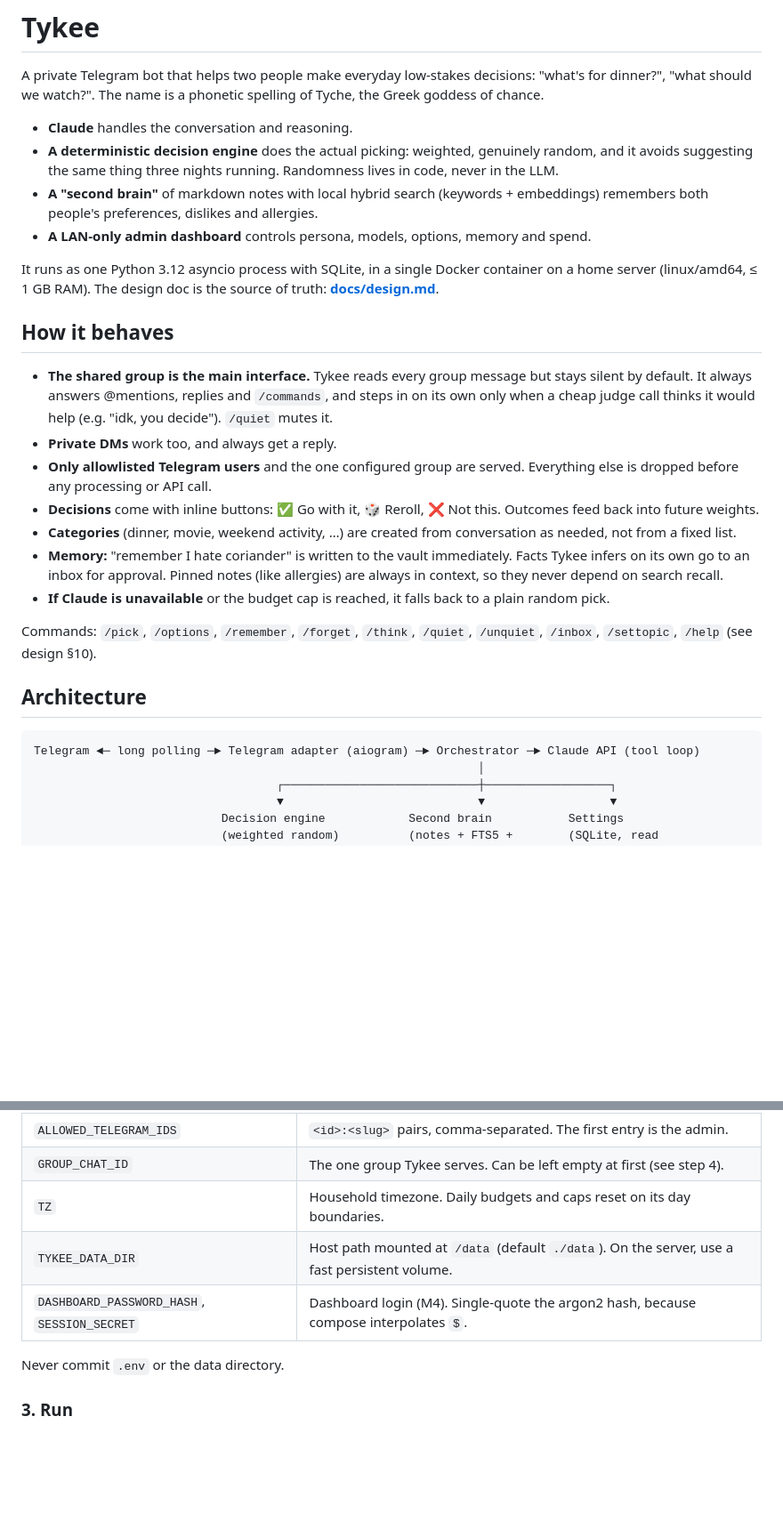
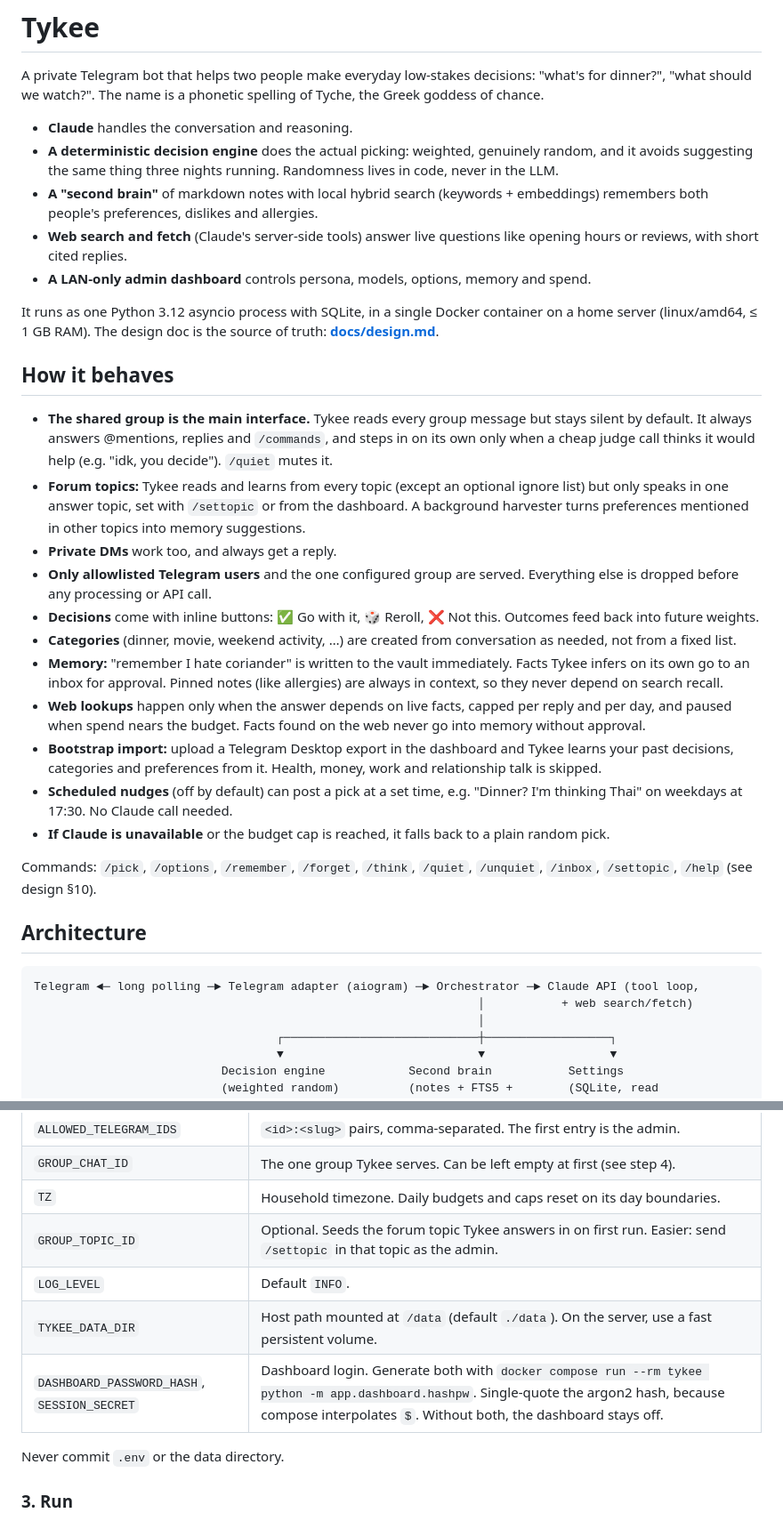
Before and after one commit to cjiefeng/tykee, a Markdown page: README.md, 2 parts joined by grey strips. Shown at 89% size. Drawn GitHub-style; blank space fills up the shorter version.

Commit message:
README: sync with design v1.25 (web access, topics, import, nudges, M8)
Co-Authored-By: Claude Opus 5.5 <noreply@anthropic.com>

````diff
--- a/README.md
+++ b/README.md
@@ -9,6 +9,8 @@ chance.
   avoids suggesting the same thing three nights running. Randomness lives in code, never in the LLM.
 - **A "second brain"** of markdown notes with local hybrid search (keywords + embeddings) remembers
   both people's preferences, dislikes and allergies.
+- **Web search and fetch** (Claude's server-side tools) answer live questions like opening hours
+  or reviews, with short cited replies.
 - **A LAN-only admin dashboard** controls persona, models, options, memory and spend.
 
 It runs as one Python 3.12 asyncio process with SQLite, in a single Docker container on a home server
@@ -20,6 +22,9 @@ It runs as one Python 3.12 asyncio process with SQLite, in a single Docker conta
 - **The shared group is the main interface.** Tykee reads every group message but stays silent by
   default. It always answers @mentions, replies and `/commands`, and steps in on its own only when
   a cheap judge call thinks it would help (e.g. "idk, you decide"). `/quiet` mutes it.
+- **Forum topics:** Tykee reads and learns from every topic (except an optional ignore list) but
+  only speaks in one answer topic, set with `/settopic` or from the dashboard. A background
+  harvester turns preferences mentioned in other topics into memory suggestions.
 - **Private DMs** work too, and always get a reply.
 - **Only allowlisted Telegram users** and the one configured group are served. Everything else is
   dropped before any processing or API call.
@@ -30,6 +35,14 @@ It runs as one Python 3.12 asyncio process with SQLite, in a single Docker conta
 - **Memory:** "remember I hate coriander" is written to the vault immediately. Facts Tykee infers
   on its own go to an inbox for approval. Pinned notes (like allergies) are always in context, so
   they never depend on search recall.
+- **Web lookups** happen only when the answer depends on live facts, capped per reply and per day,
+  and paused when spend nears the budget. Facts found on the web never go into memory without
+  approval.
+- **Bootstrap import:** upload a Telegram Desktop export in the dashboard and Tykee learns your
+  past decisions, categories and preferences from it. Health, money, work and relationship talk
+  is skipped.
+- **Scheduled nudges** (off by default) can post a pick at a set time, e.g. "Dinner? I'm thinking
+  Thai" on weekdays at 17:30. No Claude call needed.
 - **If Claude is unavailable** or the budget cap is reached, it falls back to a plain random pick.
 
 Commands: `/pick`, `/options`, `/remember`, `/forget`, `/think`, `/quiet`, `/unquiet`, `/inbox`,
@@ -38,7 +51,8 @@ Commands: `/pick`, `/options`, `/remember`, `/forget`, `/think`, `/quiet`, `/unq
 ## Architecture
 
 ```
-Telegram ◄─ long polling ─► Telegram adapter (aiogram) ─► Orchestrator ─► Claude API (tool loop)
+Telegram ◄─ long polling ─► Telegram adapter (aiogram) ─► Orchestrator ─► Claude API (tool loop,
+                                                                │           + web search/fetch)
                                                                 │
                                    ┌────────────────────────────┼──────────────────┐
                                    ▼                            ▼                  ▼
@@ -81,8 +96,10 @@ cp .env.example .env
 | `ALLOWED_TELEGRAM_IDS` | `<id>:<slug>` pairs, comma-separated. The first entry is the admin. |
 | `GROUP_CHAT_ID` | The one group Tykee serves. Can be left empty at first (see step 4). |
 | `TZ` | Household timezone. Daily budgets and caps reset on its day boundaries. |
+| `GROUP_TOPIC_ID` | Optional. Seeds the forum topic Tykee answers in on first run. Easier: send `/settopic` in that topic as the admin. |
+| `LOG_LEVEL` | Default `INFO`. |
 | `TYKEE_DATA_DIR` | Host path mounted at `/data` (default `./data`). On the server, use a fast persistent volume. |
-| `DASHBOARD_PASSWORD_HASH`, `SESSION_SECRET` | Dashboard login (M4). Single-quote the argon2 hash, because compose interpolates `$`. |
+| `DASHBOARD_PASSWORD_HASH`, `SESSION_SECRET` | Dashboard login. Generate both with `docker compose run --rm tykee python -m app.dashboard.hashpw`. Single-quote the argon2 hash, because compose interpolates `$`. Without both, the dashboard stays off. |
 
 Never commit `.env` or the data directory.
 
````
Also changed, not shown: other parts of README.md (+6 -1 lines).
